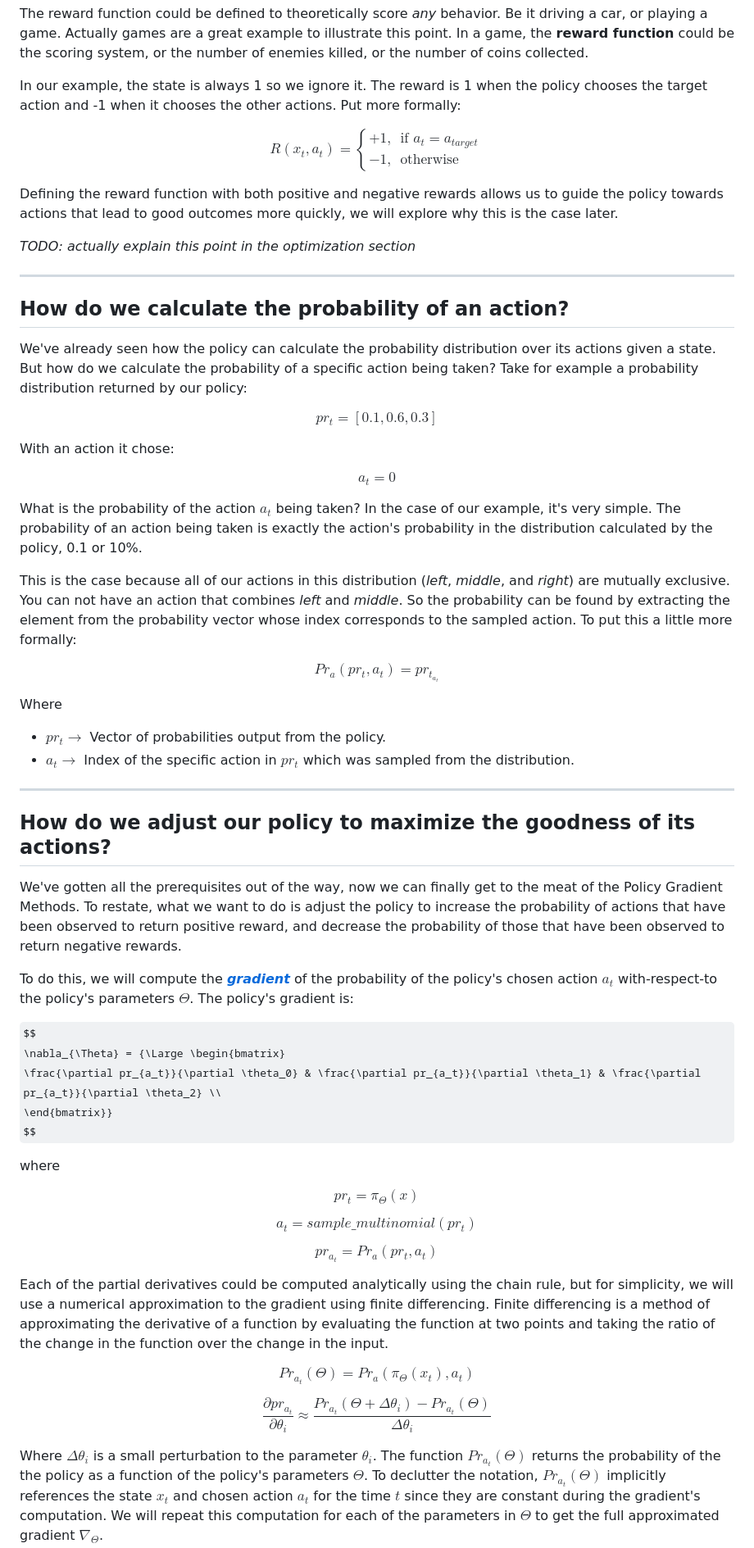
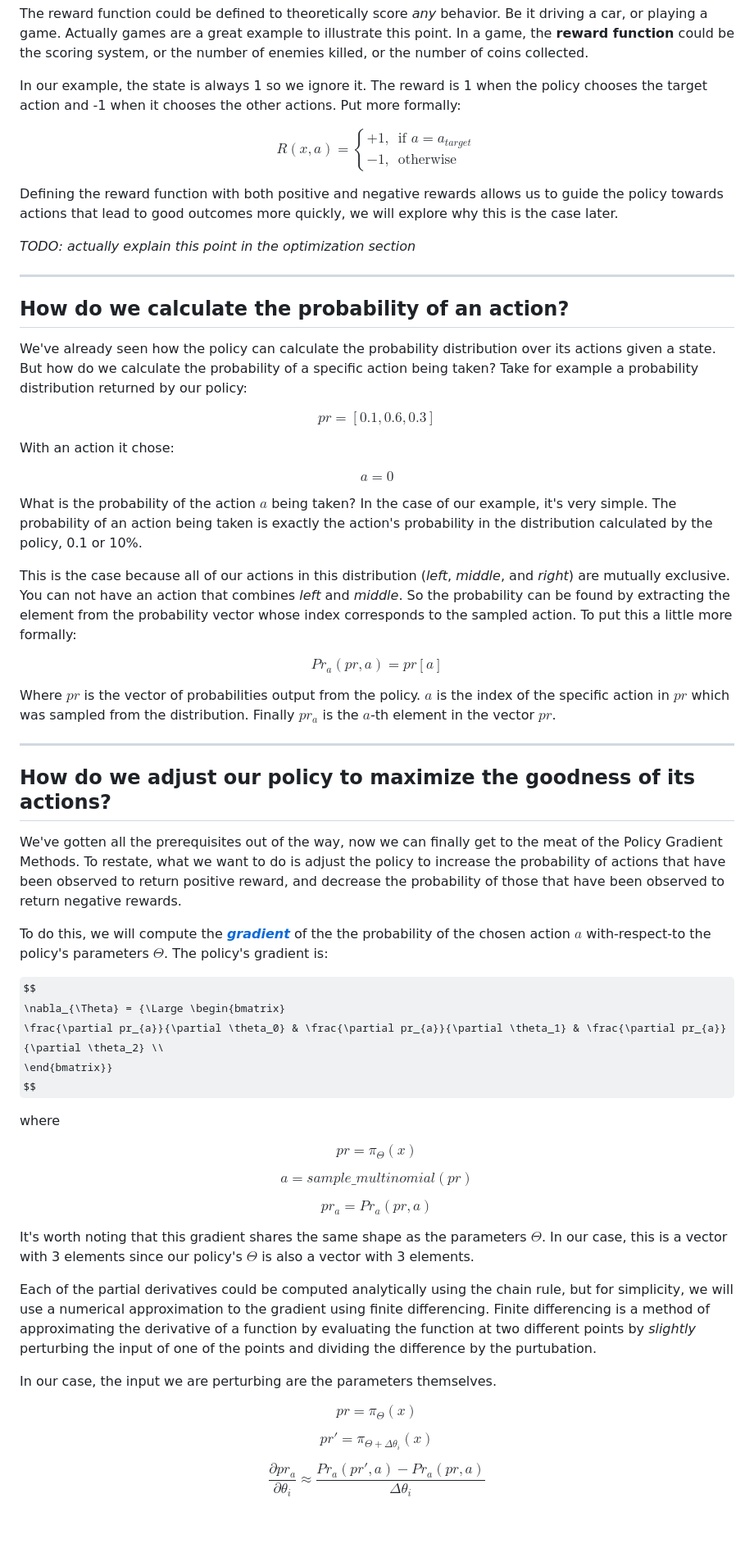
Before and after one commit to mrpossoms/kirkroerig.com, a Markdown page: kirkroerig/articles/policy_gradient.md, the part around one of its changes. Shown at 82% size. Drawn GitHub-style; some formulas as TeX source; blank space fills up the shorter version.

```diff
--- a/kirkroerig/articles/policy_gradient.md
+++ b/kirkroerig/articles/policy_gradient.md
@@ -264,9 +270,9 @@ The reward function could be defined to theoretically score _any_ behavior. Be i
 In our example, the state is always 1 so we ignore it. The reward is 1 when the policy chooses the target action and -1 when it chooses the other actions. Put more formally:
 
 $$
-R(x_t, a_t) =
+R(x, a) =
 \begin{cases}
-    +1, & \text{if } a_t = a_{target} \\
+    +1, & \text{if } a = a_{target} \\
     -1, & \text{otherwise}
 \end{cases}
 $$
@@ -282,27 +288,24 @@ _TODO: actually explain this point in the optimization section_
 We've already seen how the policy can calculate the probability distribution over its actions given a state. But how do we calculate the probability of a specific action being taken? Take for example a probability distribution returned by our policy:
 
 $$
-pr_t = [ 0.1, 0.6, 0.3]
+pr = [ 0.1, 0.6, 0.3]
 $$
 
 With an action it chose:
 
 $$
-a_t = 0
+a = 0
 $$
 
-What is the probability of the action $a_t$ being taken? In the case of our example, it's very simple. The probability of an action being taken is exactly the action's probability in the distribution calculated by the policy, 0.1 or 10%.
+What is the probability of the action $a$ being taken? In the case of our example, it's very simple. The probability of an action being taken is exactly the action's probability in the distribution calculated by the policy, 0.1 or 10%.
 
 This is the case because all of our actions in this distribution (_left_, _middle_, and _right_) are mutually exclusive. You can not have an action that combines _left_ and _middle_. So the probability can be found by extracting the element from the probability vector whose index corresponds to the sampled action. To put this a little more formally:
 
 $$
-Pr_a(pr_t, a_t) = pr_{t_{a_t}}
+Pr_a(pr, a) = pr[a]
 $$
 
-Where
-
-* $pr_t \rightarrow$ Vector of probabilities output from the policy.
-* $a_t \rightarrow$ Index of the specific action in $pr_t$ which was sampled from the distribution.
+Where $pr$ is the vector of probabilities output from the policy. $a$ is the index of the specific action in $pr$ which was sampled from the distribution. Finally $pr_a$ is the $a$-th element in the vector $pr$.
 
 <!--
 TODO: consider including this discussion elsewhere
@@ -320,31 +323,34 @@ You will often see this trick used in practice because it is more numerically st
 
 We've gotten all the prerequisites out of the way, now we can finally get to the meat of the Policy Gradient Methods. To restate, what we want to do is adjust the policy to increase the probability of actions that have been observed to return positive reward, and decrease the probability of those that have been observed to return negative rewards.
 
-To do this, we will compute the [_**gradient**_](/article/gradient) of the probability of the policy's chosen action $a_t$ with-respect-to the policy's parameters $\Theta$. The policy's gradient is:
+To do this, we will compute the [_**gradient**_](/article/gradient) of the the probability of the chosen action $a$ with-respect-to the policy's parameters $\Theta$. The policy's gradient is:
 
 
 $$
 \nabla_{\Theta} = {\Large \begin{bmatrix}
-\frac{\partial pr_{a_t}}{\partial \theta_0} & \frac{\partial pr_{a_t}}{\partial \theta_1} & \frac{\partial pr_{a_t}}{\partial \theta_2} \\
+\frac{\partial pr_{a}}{\partial \theta_0} & \frac{\partial pr_{a}}{\partial \theta_1} & \frac{\partial pr_{a}}{\partial \theta_2} \\
 \end{bmatrix}}
 $$
 
 where
 
 $$
-pr_t = \pi_{\Theta}(x)
+pr = \pi_{\Theta}(x)
 $$
 
 $$
-a_t = sample\_multinomial(pr_t)
+a = sample\_multinomial(pr)
 $$
 
 $$
-pr_{a_t} = Pr_a(pr_t, a_t)
+pr_{a} = Pr_a(pr, a)
 $$
 
+It's worth noting that this gradient shares the same shape as the parameters $\Theta$. In our case, this is a vector with 3 elements since our policy's $\Theta$ is also a vector with 3 elements.
 
-Each of the partial derivatives could be computed analytically using the chain rule, but for simplicity, we will use a numerical approximation to the gradient using finite differencing. Finite differencing is a method of approximating the derivative of a function by evaluating the function at two points and taking the ratio of the change in the function over the change in the input.
+Each of the partial derivatives could be computed analytically using the chain rule, but for simplicity, we will use a numerical approximation to the gradient using finite differencing. Finite differencing is a method of approximating the derivative of a function by evaluating the function at two different points by _slightly_ perturbing the input of one of the points and dividing the difference by the purtubation.
+
+In our case, the input we are perturbing are the parameters themselves.
 
 <!--
 $$
@@ -353,12 +359,14 @@ $$
 -->
 
 $$
-Pr_{a_t}(\Theta) = Pr_a(\pi_\Theta(x_t), a_t)
+pr = \pi_\Theta(x)
 $$
 
 $$
-\frac{\partial pr_{a_t}}{\partial \theta_i} \approx \frac{Pr_{a_t}(\Theta + \Delta \theta_i) - Pr_{a_t}(\Theta)}{\Delta \theta_i}
+pr' = \pi_{\Theta + \Delta\theta_i}(x)
 $$
 
-Where $\Delta \theta_i$ is a small perturbation to the parameter $\theta_i$. The function $Pr_{a_t}(\Theta)$ returns the probability of the the policy as a function of the policy's parameters $\Theta$. To declutter the notation, $Pr_{a_t}(\Theta)$ implicitly references the state $x_t$ and chosen action $a_t$ for the time $t$ since they are constant during the gradient's computation. We will repeat this computation for each of the parameters in $\Theta$ to get the full approximated gradient $\nabla_{\Theta}$.
+$$
+\frac{\partial pr_{a}}{\partial \theta_i} \approx \frac{Pr_a(pr', a) - Pr_a(pr,a)}{\Delta \theta_i}
+$$
 
```
Also changed, not shown: other parts of kirkroerig/articles/policy_gradient.md (+39 -17 lines).
